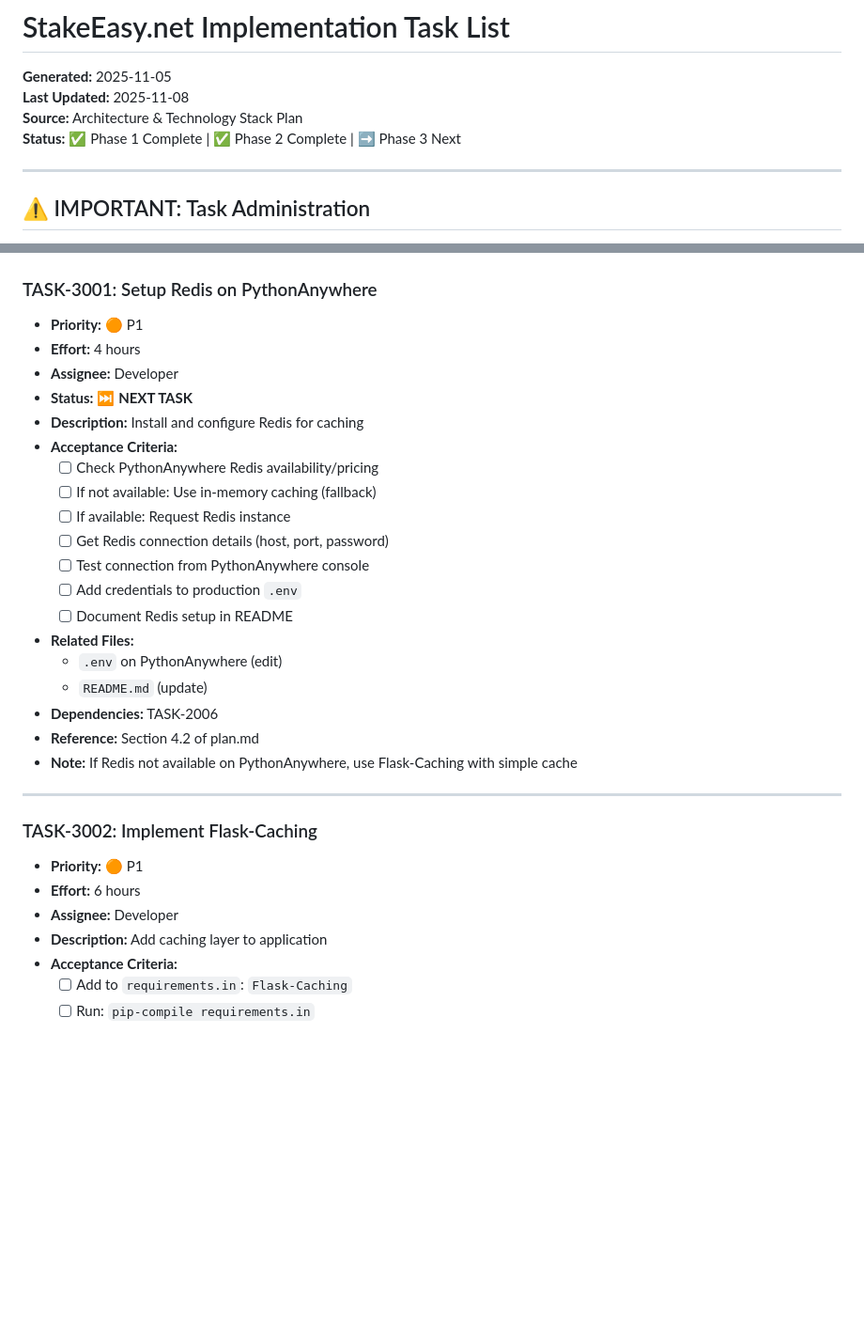
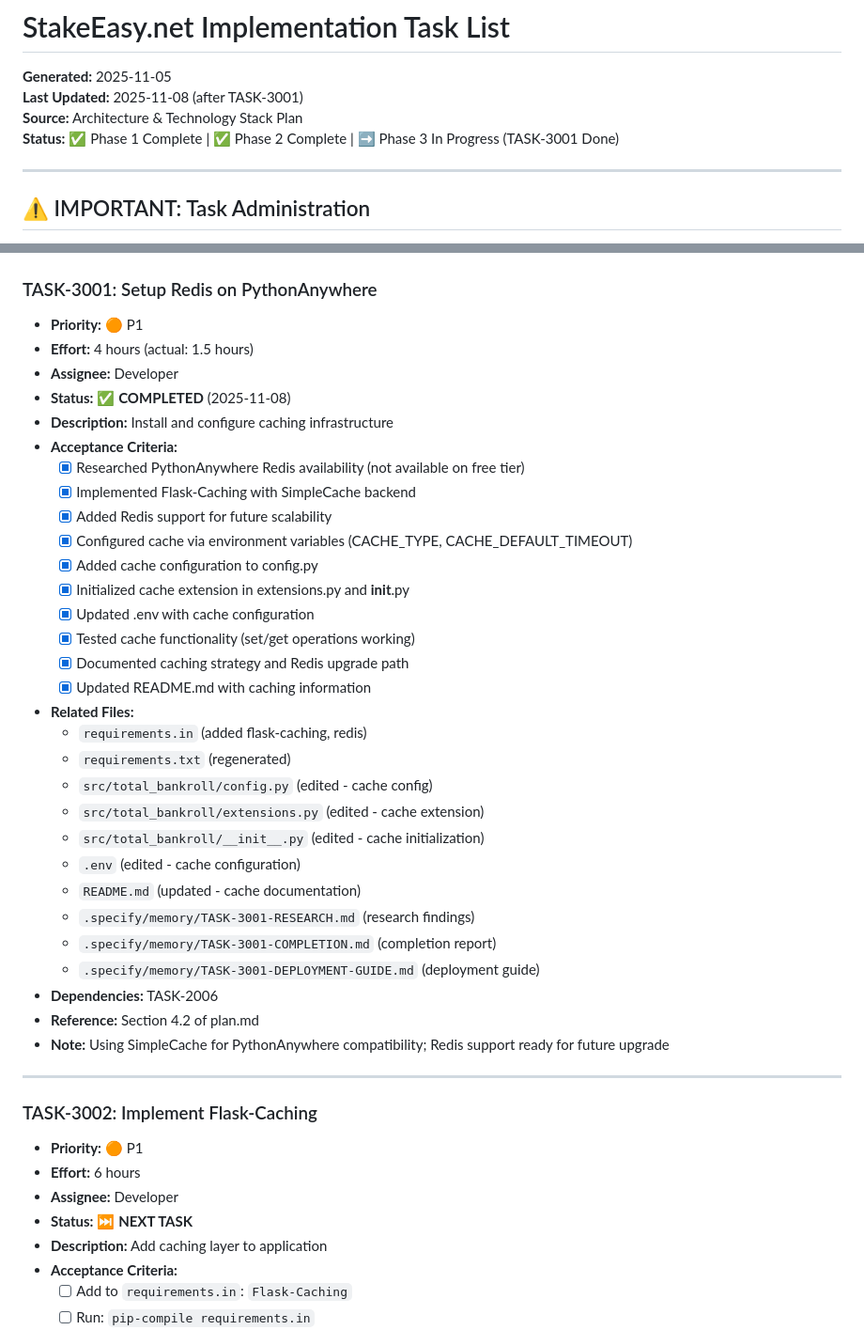
Before and after one commit to pythonpydev/total_bankroll, a Markdown page: .specify/memory/tasks.md, 2 parts joined by grey strips. Shown: that part at 94% size. GitHub-like rendering; blank space fills up the shorter version.

Commit message:
docs(task-3001): Mark TASK-3001 complete in tasks.md
Updated tasks.md to reflect completion of TASK-3001:
- Marked as completed with actual effort (1.5 hours vs 4 estimated)
- Added completion details and acceptance criteria checkmarks
- Listed all related files
- Documented key decisions (SimpleCache vs Redis)
- Updated next task indicator to TASK-3002
- Updated phase status header

```diff
--- a/.specify/memory/tasks.md
+++ b/.specify/memory/tasks.md
@@ -1,9 +1,9 @@
 # StakeEasy.net Implementation Task List
 
 **Generated:** 2025-11-05
-**Last Updated:** 2025-11-08
+**Last Updated:** 2025-11-08 (after TASK-3001)
 **Source:** Architecture & Technology Stack Plan
-**Status:** ✅ Phase 1 Complete | ✅ Phase 2 Complete | ➡️ Phase 3 Next
+**Status:** ✅ Phase 1 Complete | ✅ Phase 2 Complete | ➡️ Phase 3 In Progress (TASK-3001 Done)
 
 ---
 
@@ -585,24 +585,35 @@
 
 ### TASK-3001: Setup Redis on PythonAnywhere
 - **Priority:** 🟠 P1
-- **Effort:** 4 hours
-- **Assignee:** Developer
-- **Status:** ⏭️ **NEXT TASK**
-- **Description:** Install and configure Redis for caching
-- **Acceptance Criteria:**
-  - [ ] Check PythonAnywhere Redis availability/pricing
-  - [ ] If not available: Use in-memory caching (fallback)
-  - [ ] If available: Request Redis instance
-  - [ ] Get Redis connection details (host, port, password)
-  - [ ] Test connection from PythonAnywhere console
-  - [ ] Add credentials to production `.env`
-  - [ ] Document Redis setup in README
-- **Related Files:**
-  - `.env` on PythonAnywhere (edit)
-  - `README.md` (update)
+- **Effort:** 4 hours (actual: 1.5 hours)
+- **Assignee:** Developer
+- **Status:** ✅ **COMPLETED** (2025-11-08)
+- **Description:** Install and configure caching infrastructure
+- **Acceptance Criteria:**
+  - [x] Researched PythonAnywhere Redis availability (not available on free tier)
+  - [x] Implemented Flask-Caching with SimpleCache backend
+  - [x] Added Redis support for future scalability
+  - [x] Configured cache via environment variables (CACHE_TYPE, CACHE_DEFAULT_TIMEOUT)
+  - [x] Added cache configuration to config.py
+  - [x] Initialized cache extension in extensions.py and __init__.py
+  - [x] Updated .env with cache configuration
+  - [x] Tested cache functionality (set/get operations working)
+  - [x] Documented caching strategy and Redis upgrade path
+  - [x] Updated README.md with caching information
+- **Related Files:**
+  - `requirements.in` (added flask-caching, redis)
+  - `requirements.txt` (regenerated)
+  - `src/total_bankroll/config.py` (edited - cache config)
+  - `src/total_bankroll/extensions.py` (edited - cache extension)
+  - `src/total_bankroll/__init__.py` (edited - cache initialization)
+  - `.env` (edited - cache configuration)
+  - `README.md` (updated - cache documentation)
+  - `.specify/memory/TASK-3001-RESEARCH.md` (research findings)
+  - `.specify/memory/TASK-3001-COMPLETION.md` (completion report)
+  - `.specify/memory/TASK-3001-DEPLOYMENT-GUIDE.md` (deployment guide)
 - **Dependencies:** TASK-2006
 - **Reference:** Section 4.2 of plan.md
-- **Note:** If Redis not available on PythonAnywhere, use Flask-Caching with simple cache
+- **Note:** Using SimpleCache for PythonAnywhere compatibility; Redis support ready for future upgrade
 
 ---
 
@@ -610,6 +621,7 @@
 - **Priority:** 🟠 P1
 - **Effort:** 6 hours
 - **Assignee:** Developer
+- **Status:** ⏭️ **NEXT TASK**
 - **Description:** Add caching layer to application
 - **Acceptance Criteria:**
   - [ ] Add to `requirements.in`: `Flask-Caching`
```
